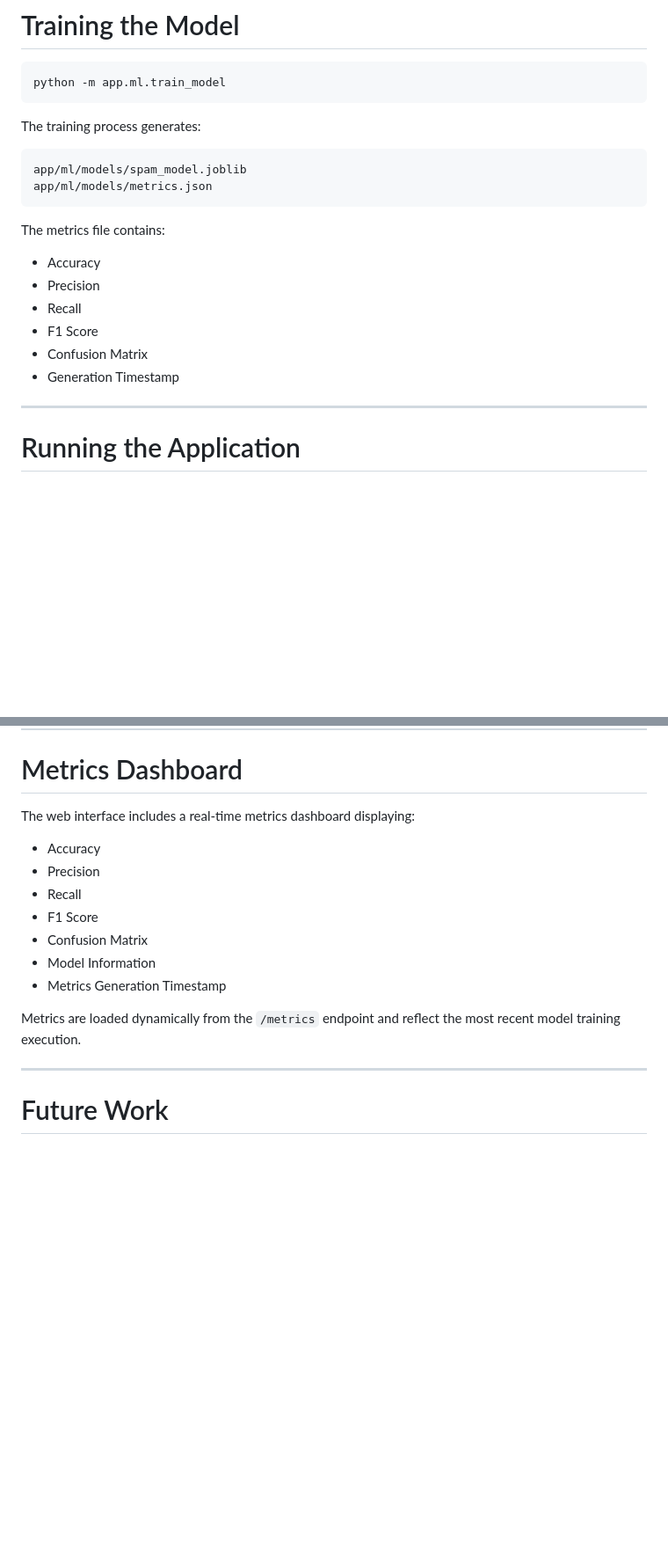
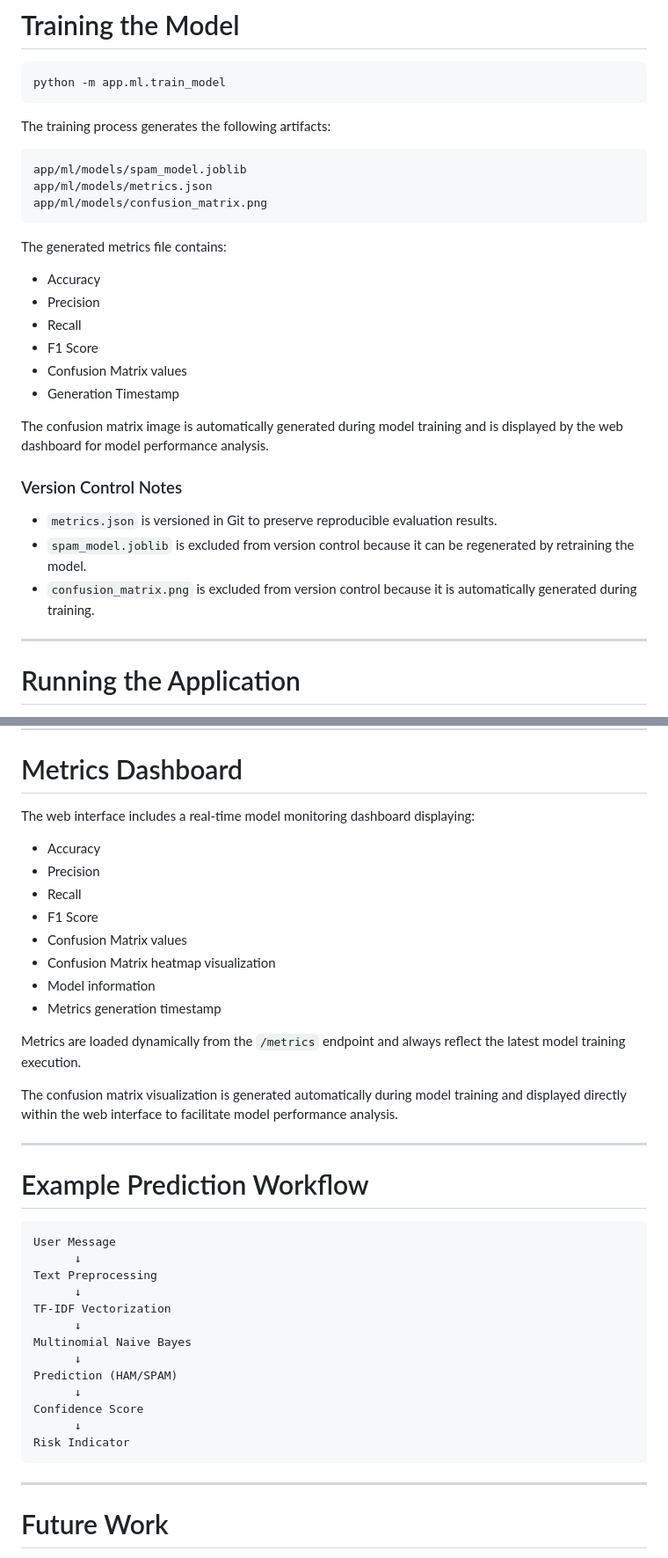
Before and after one commit to ajapontes/DetectSpam, a Markdown page: README.md, 2 parts joined by grey strips. Shown: that part at 88% size. Drawn GitHub-style; blank space fills up the shorter version.

````diff
--- a/README.md
+++ b/README.md
@@ -251,21 +290,30 @@ pip install -r requirements.txt
 python -m app.ml.train_model
 ```
 
-The training process generates:
+The training process generates the following artifacts:
 
 ```text
 app/ml/models/spam_model.joblib
 app/ml/models/metrics.json
+app/ml/models/confusion_matrix.png
 ```
 
-The metrics file contains:
+The generated metrics file contains:
 
 * Accuracy
 * Precision
 * Recall
 * F1 Score
-* Confusion Matrix
+* Confusion Matrix values
 * Generation Timestamp
+
+The confusion matrix image is automatically generated during model training and is displayed by the web dashboard for model performance analysis.
+
+### Version Control Notes
+
+* `metrics.json` is versioned in Git to preserve reproducible evaluation results.
+* `spam_model.joblib` is excluded from version control because it can be regenerated by retraining the model.
+* `confusion_matrix.png` is excluded from version control because it is automatically generated during training.
 
 ---
 
@@ -335,17 +383,40 @@ Observations:
 
 # Metrics Dashboard
 
-The web interface includes a real-time metrics dashboard displaying:
+The web interface includes a real-time model monitoring dashboard displaying:
 
 * Accuracy
 * Precision
 * Recall
 * F1 Score
-* Confusion Matrix
-* Model Information
-* Metrics Generation Timestamp
+* Confusion Matrix values
+* Confusion Matrix heatmap visualization
+* Model information
+* Metrics generation timestamp
 
-Metrics are loaded dynamically from the `/metrics` endpoint and reflect the most recent model training execution.
+Metrics are loaded dynamically from the `/metrics` endpoint and always reflect the latest model training execution.
+
+The confusion matrix visualization is generated automatically during model training and displayed directly within the web interface to facilitate model performance analysis.
+
+---
+
+# Example Prediction Workflow
+
+```text
+User Message
+      ↓
+Text Preprocessing
+      ↓
+TF-IDF Vectorization
+      ↓
+Multinomial Naive Bayes
+      ↓
+Prediction (HAM/SPAM)
+      ↓
+Confidence Score
+      ↓
+Risk Indicator
+```
 
 ---
 
````
Also changed, not shown: other parts of README.md (+39 -0 lines), docs/images/home_page.png (added), docs/images/metrics_dashboard.png (added), docs/images/notebook_eda.png (added), docs/images/prediction_example.png (added), 1 other file.
